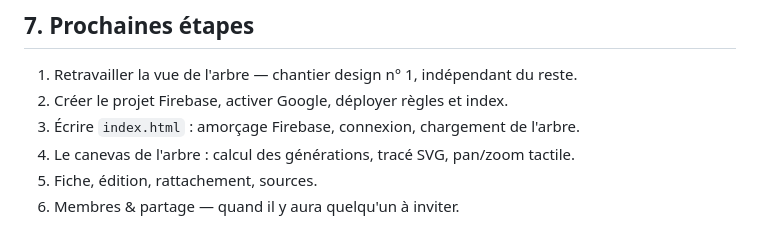
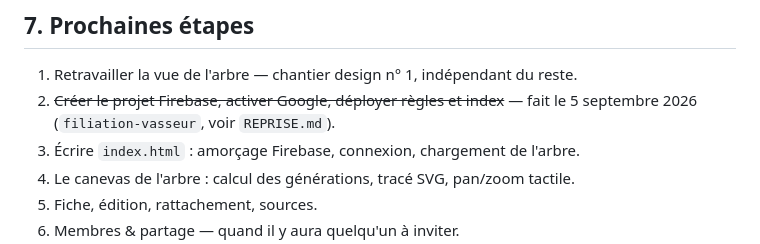
Before and after one commit to grapinatpwts-crypto/arbre-genealogique, a Markdown page: PROJET.md, the part around the change. Drawn GitHub-style.

```diff
--- a/PROJET.md
+++ b/PROJET.md
@@ -170,7 +170,8 @@ Maquettes cliquables : canevas Claude Design, sources dans `design/*.dc.html`.
 ## 7. Prochaines étapes
 
 1. Retravailler la vue de l'arbre — chantier design n° 1, indépendant du reste.
-2. Créer le projet Firebase, activer Google, déployer règles et index.
+2. ~~Créer le projet Firebase, activer Google, déployer règles et index~~ — fait
+   le 5 septembre 2026 (`filiation-vasseur`, voir `REPRISE.md`).
 3. Écrire `index.html` : amorçage Firebase, connexion, chargement de l'arbre.
 4. Le canevas de l'arbre : calcul des générations, tracé SVG, pan/zoom tactile.
 5. Fiche, édition, rattachement, sources.
```
Also changed, not shown: CLAUDE.md (+3 -1 lines), REPRISE.md (+26 -9 lines).
